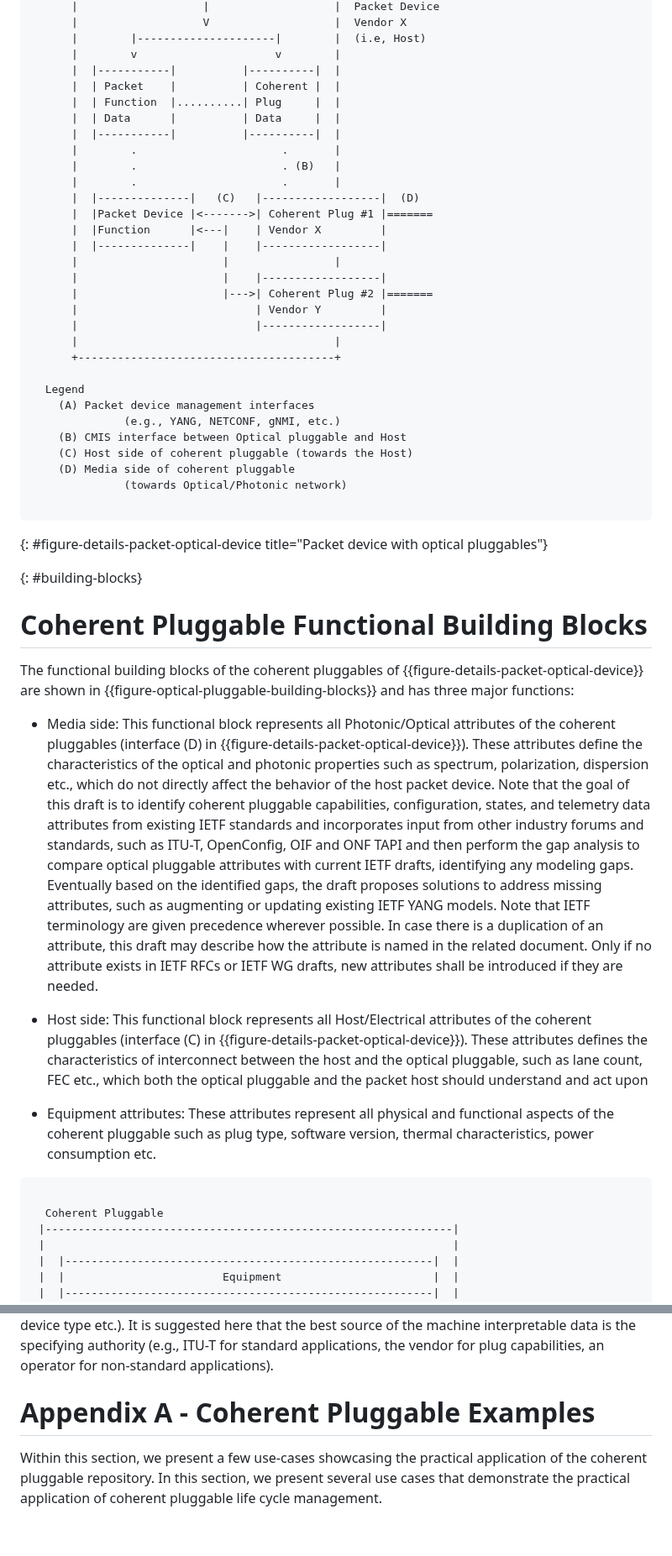
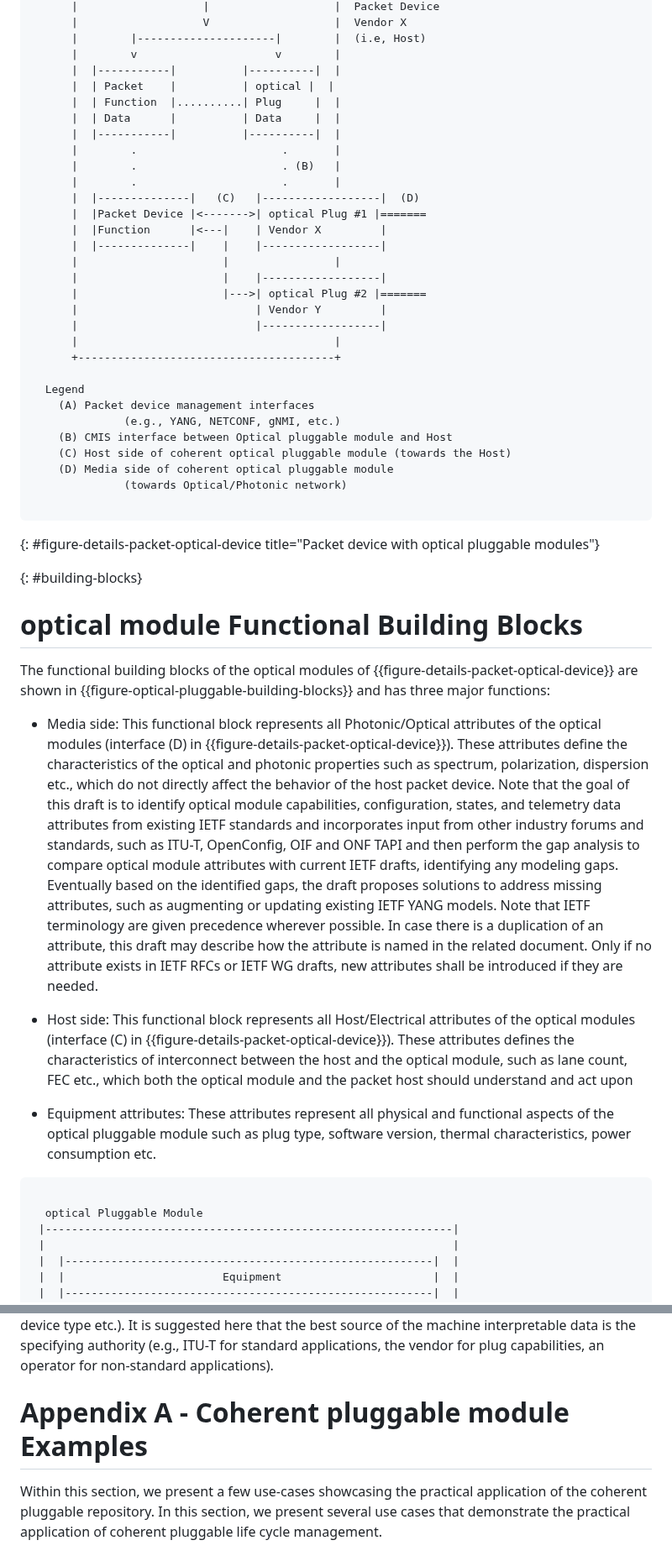
Before and after one commit to italobusi/actn-wdm-pluggable-modelling, a Markdown page: draft-rokui-ccamp-actn-wdm-pluggable-modelling.md, 2 parts joined by grey strips. Shown at 84% size. GitHub-like rendering; blank space fills up the shorter version.

```diff
--- a/draft-rokui-ccamp-actn-wdm-pluggable-modelling.md
+++ b/draft-rokui-ccamp-actn-wdm-pluggable-modelling.md
@@ -301,7 +294,7 @@ The model presented in {{data-model}} consolidates properties of coherent plugga
       |        |---------------------|        |  (i.e, Host)
       |        v                     v        |
       |  |-----------|          |----------|  |
-      |  | Packet    |          | Coherent |  |
+      |  | Packet    |          | optical |  |
       |  | Function  |..........| Plug     |  |
       |  | Data      |          | Data     |  |
       |  |-----------|          |----------|  |
@@ -309,12 +302,12 @@ The model presented in {{data-model}} consolidates properties of coherent plugga
       |        .                      . (B)   |
       |        .                      .       |
       |  |--------------|   (C)   |------------------|  (D)
-      |  |Packet Device |<------->| Coherent Plug #1 |=======
+      |  |Packet Device |<------->| optical Plug #1 |=======
       |  |Function      |<---|    | Vendor X         |
       |  |--------------|    |    |------------------|
       |                      |                |
       |                      |    |------------------|
-      |                      |--->| Coherent Plug #2 |=======
+      |                      |--->| optical Plug #2 |=======
       |                           | Vendor Y         |
       |                           |------------------|
       |                                       |
@@ -323,31 +316,31 @@ The model presented in {{data-model}} consolidates properties of coherent plugga
   Legend
     (A) Packet device management interfaces
               (e.g., YANG, NETCONF, gNMI, etc.)
-    (B) CMIS interface between Optical pluggable and Host
-    (C) Host side of coherent pluggable (towards the Host)
-    (D) Media side of coherent pluggable
+    (B) CMIS interface between Optical pluggable module and Host
+    (C) Host side of coherent optical pluggable module (towards the Host)
+    (D) Media side of coherent optical pluggable module
               (towards Optical/Photonic network)
 
 ~~~~
-{: #figure-details-packet-optical-device title="Packet device with optical pluggables"}
+{: #figure-details-packet-optical-device title="Packet device with optical pluggable modules"}
 
 
 
 {: #building-blocks}
 
-# Coherent Pluggable Functional Building Blocks
+# optical module Functional Building Blocks
 
-The functional building blocks of the coherent pluggables of {{figure-details-packet-optical-device}} are shown in {{figure-optical-pluggable-building-blocks}} and has three major functions:
+The functional building blocks of the optical modules of {{figure-details-packet-optical-device}} are shown in {{figure-optical-pluggable-building-blocks}} and has three major functions:
 
-- Media side: This functional block represents all Photonic/Optical attributes of the coherent pluggables (interface (D) in {{figure-details-packet-optical-device}}). These attributes define the characteristics of the optical and photonic properties such as spectrum, polarization, dispersion etc., which do not directly affect the behavior of the host packet device. Note that the goal of this draft is to identify coherent pluggable capabilities, configuration, states, and telemetry data attributes from existing IETF standards and incorporates input from other industry forums and standards, such as ITU-T, OpenConfig, OIF and ONF TAPI and then perform the gap analysis to compare optical pluggable attributes with current IETF drafts, identifying any modeling gaps. Eventually based on the identified gaps, the draft proposes solutions to address missing attributes, such as augmenting or updating existing IETF YANG models. Note that IETF terminology are given precedence wherever possible. In case there is a duplication of an attribute, this draft may describe how the attribute is named in the related document. Only if no attribute exists in IETF RFCs or IETF WG drafts, new attributes shall be introduced if they are needed.
+- Media side: This functional block represents all Photonic/Optical attributes of the optical modules (interface (D) in {{figure-details-packet-optical-device}}). These attributes define the characteristics of the optical and photonic properties such as spectrum, polarization, dispersion etc., which do not directly affect the behavior of the host packet device. Note that the goal of this draft is to identify optical module capabilities, configuration, states, and telemetry data attributes from existing IETF standards and incorporates input from other industry forums and standards, such as ITU-T, OpenConfig, OIF and ONF TAPI and then perform the gap analysis to compare optical module attributes with current IETF drafts, identifying any modeling gaps. Eventually based on the identified gaps, the draft proposes solutions to address missing attributes, such as augmenting or updating existing IETF YANG models. Note that IETF terminology are given precedence wherever possible. In case there is a duplication of an attribute, this draft may describe how the attribute is named in the related document. Only if no attribute exists in IETF RFCs or IETF WG drafts, new attributes shall be introduced if they are needed.
 
-- Host side: This functional block represents all Host/Electrical attributes of the coherent pluggables (interface (C) in {{figure-details-packet-optical-device}}). These attributes defines the characteristics of interconnect between the host and the optical pluggable, such as lane count, FEC etc., which both the optical pluggable and the packet host should understand and act upon
+- Host side: This functional block represents all Host/Electrical attributes of the optical modules (interface (C) in {{figure-details-packet-optical-device}}). These attributes defines the characteristics of interconnect between the host and the optical module, such as lane count, FEC etc., which both the optical module and the packet host should understand and act upon
 
-- Equipment attributes: These attributes represent all physical and functional aspects of the coherent pluggable such as plug type, software version, thermal characteristics, power consumption etc.
+- Equipment attributes: These attributes represent all physical and functional aspects of the optical pluggable module such as plug type, software version, thermal characteristics, power consumption etc.
 
 ~~~~
 
-  Coherent Pluggable
+  optical Pluggable Module
  |--------------------------------------------------------------|
  |                                                              |
  |  |--------------------------------------------------------|  |
@@ -779,7 +772,7 @@ For an equipment to be understood and used by a control system, the detailed inf
 
 Traditionally, the published statements of capability have been in somewhat ambiguous text that require interpretation and conversion into a machine interpretable form through a manual intermediate step (normally performed, with errors and performed many times for any particular device type etc.). It is suggested here that the best source of the machine interpretable data is the specifying authority (e.g., ITU-T for standard applications, the vendor for plug capabilities, an operator for non-standard applications).
 
-# Appendix A - Coherent Pluggable Examples
+# Appendix A - Coherent pluggable module Examples
 
 Within this section, we present a few use-cases showcasing the practical application of the coherent pluggable repository.
 In this section, we present several use cases that demonstrate the practical application of coherent pluggable life cycle management.
```
Also changed, not shown: other parts of draft-rokui-ccamp-actn-wdm-pluggable-modelling.md (+113 -120 lines).
